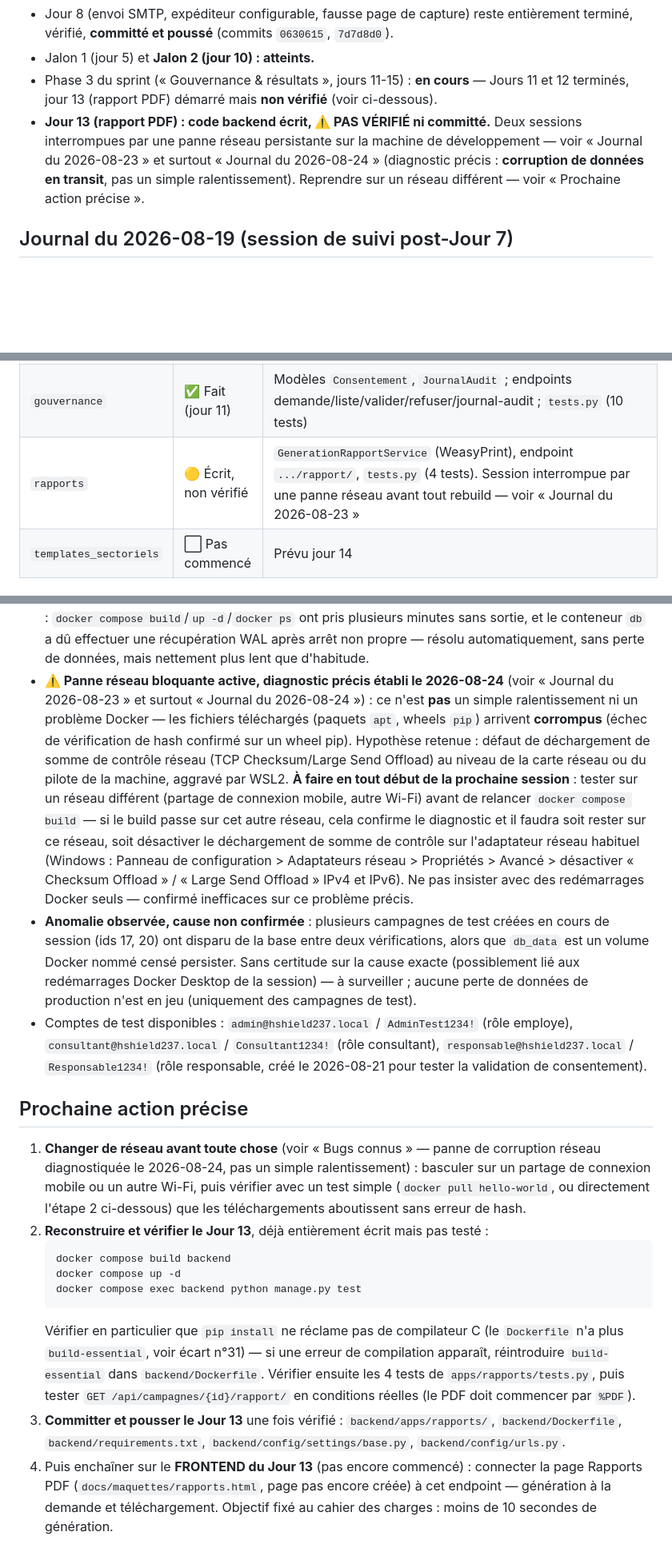
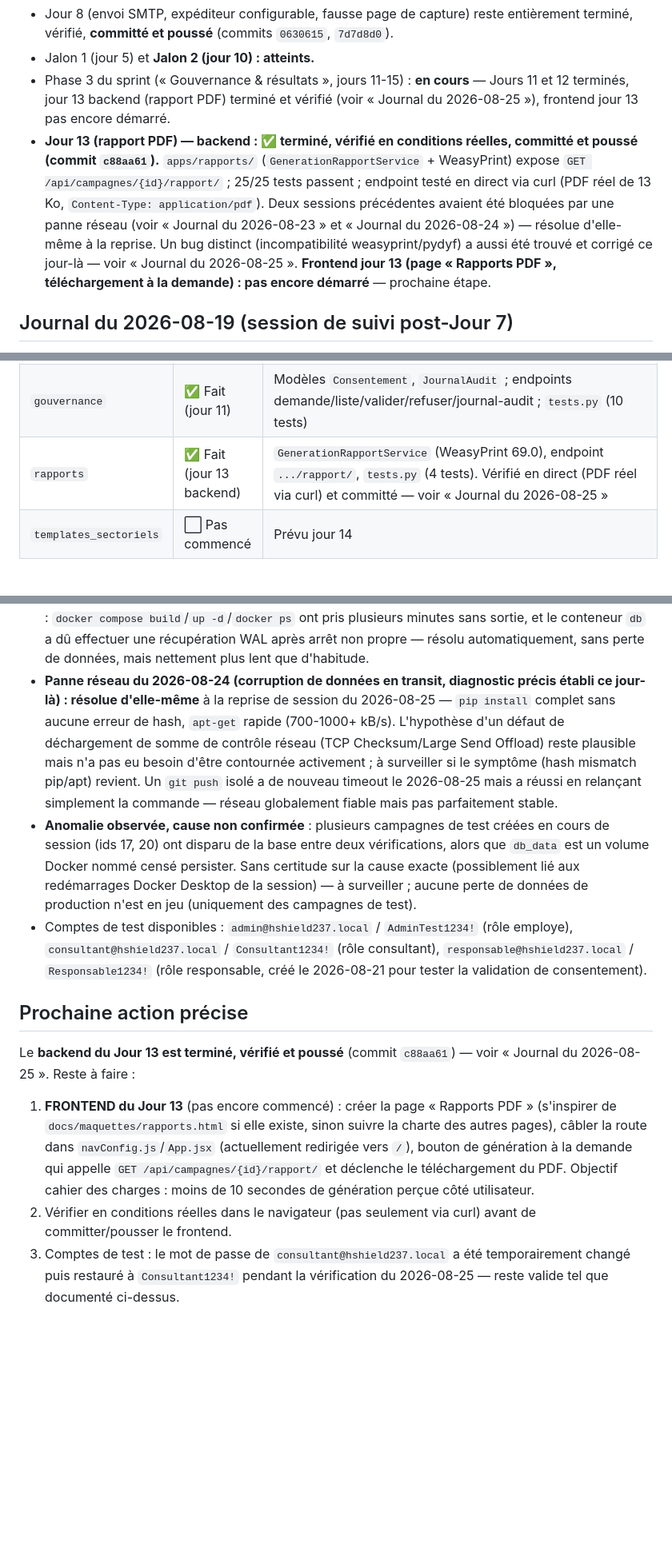
Before and after one commit to cybersearchlab/HSHIELD237, a Markdown page: docs/CONTEXTE_PROJET.md, 3 parts joined by grey strips. Shown at 80% size. Rendered like a GitHub page; blank space fills up the shorter version.

Commit message:
docs: met a jour CONTEXTE_PROJET.md - Jour 13 backend verifie et pousse

````diff
--- a/docs/CONTEXTE_PROJET.md
+++ b/docs/CONTEXTE_PROJET.md
@@ -34,14 +34,21 @@
   `7d7d8d0`).
 - Jalon 1 (jour 5) et **Jalon 2 (jour 10) : atteints.**
 - Phase 3 du sprint (« Gouvernance & résultats », jours 11-15) : **en cours**
-  — Jours 11 et 12 terminés, jour 13 (rapport PDF) démarré mais **non
-  vérifié** (voir ci-dessous).
-- **Jour 13 (rapport PDF) : code backend écrit, ⚠️ PAS VÉRIFIÉ ni committé.**
-  Deux sessions interrompues par une panne réseau persistante sur la
-  machine de développement — voir « Journal du 2026-08-23 » et surtout
-  « Journal du 2026-08-24 » (diagnostic précis : **corruption de données en
-  transit**, pas un simple ralentissement). Reprendre sur un réseau
-  différent — voir « Prochaine action précise ».
+  — Jours 11 et 12 terminés, jour 13 backend (rapport PDF) terminé et
+  vérifié (voir « Journal du 2026-08-25 »), frontend jour 13 pas encore
+  démarré.
+- **Jour 13 (rapport PDF) — backend : ✅ terminé, vérifié en conditions
+  réelles, committé et poussé (commit `c88aa61`).**
+  `apps/rapports/` (`GenerationRapportService` + WeasyPrint) expose
+  `GET /api/campagnes/{id}/rapport/` ; 25/25 tests passent ; endpoint testé
+  en direct via curl (PDF réel de 13 Ko, `Content-Type: application/pdf`).
+  Deux sessions précédentes avaient été bloquées par une panne réseau
+  (voir « Journal du 2026-08-23 » et « Journal du 2026-08-24 ») — résolue
+  d'elle-même à la reprise. Un bug distinct (incompatibilité
+  weasyprint/pydyf) a aussi été trouvé et corrigé ce jour-là — voir
+  « Journal du 2026-08-25 ».
+  **Frontend jour 13 (page « Rapports PDF », téléchargement à la demande) :
+  pas encore démarré** — prochaine étape.
 
 ## Journal du 2026-08-19 (session de suivi post-Jour 7)
 
@@ -513,7 +566,7 @@ déterminante.
 | `generation` | ✅ Fait | `ClaudeGenerationService`, endpoints `/api/generation/api/` (accepte désormais `expediteur_nom`/`expediteur_email`/`destinataire_email`, plus `departements_cibles`) et `/api/generation/manuel/` (multipart, pièce jointe) ; `ScenarioPhishing` étendu avec expediteur_nom/expediteur_email/destinataire_email/est_html |
 | `simulation` | ✅ Fait (jours 8-11) | `EnvoiCampagneService` (sélection par département jour 10, **blocage sans consentement validé jour 11**), `ConfigurationEnvoi`, `EnvoiTracking`, vue publique de capture (jour 8) ; modèle `Interaction`, pixel de suivi, tracking clic/soumission (jour 9) ; `tests.py` (6 tests). **Manque encore** : déclencheur du type `signalement` (aucun mécanisme prévu) |
 | `gouvernance` | ✅ Fait (jour 11) | Modèles `Consentement`, `JournalAudit` ; endpoints demande/liste/valider/refuser/journal-audit ; `tests.py` (10 tests) |
-| `rapports` | 🟡 Écrit, non vérifié | `GenerationRapportService` (WeasyPrint), endpoint `.../rapport/`, `tests.py` (4 tests). Session interrompue par une panne réseau avant tout rebuild — voir « Journal du 2026-08-23 » |
+| `rapports` | ✅ Fait (jour 13 backend) | `GenerationRapportService` (WeasyPrint 69.0), endpoint `.../rapport/`, `tests.py` (4 tests). Vérifié en direct (PDF réel via curl) et committé — voir « Journal du 2026-08-25 » |
 | `templates_sectoriels` | ⬜ Pas commencé | Prévu jour 14 |
 
 ### Frontend (`frontend/src/pages/`)
@@ -605,51 +658,33 @@ gratuit (voir écart n°12).
   pris plusieurs minutes sans sortie, et le conteneur `db` a dû effectuer
   une récupération WAL après arrêt non propre — résolu automatiquement,
   sans perte de données, mais nettement plus lent que d'habitude.
-- **⚠️ Panne réseau bloquante active, diagnostic précis établi le
-  2026-08-24** (voir « Journal du 2026-08-23 » et surtout « Journal du
-  2026-08-24 ») : ce n'est **pas** un simple ralentissement ni un problème
-  Docker — les fichiers téléchargés (paquets `apt`, wheels `pip`) arrivent
-  **corrompus** (échec de vérification de hash confirmé sur un wheel pip).
-  Hypothèse retenue : défaut de déchargement de somme de contrôle réseau
-  (TCP Checksum/Large Send Offload) au niveau de la carte réseau ou du
-  pilote de la machine, aggravé par WSL2. **À faire en tout début de la
-  prochaine session** : tester sur un réseau différent (partage de
-  connexion mobile, autre Wi-Fi) avant de relancer `docker compose build` —
-  si le build passe sur cet autre réseau, cela confirme le diagnostic et il
-  faudra soit rester sur ce réseau, soit désactiver le déchargement de
-  somme de contrôle sur l'adaptateur réseau habituel (Windows : Panneau de
-  configuration > Adaptateurs réseau > Propriétés > Avancé > désactiver
-  « Checksum Offload » / « Large Send Offload » IPv4 et IPv6). Ne pas
-  insister avec des redémarrages Docker seuls — confirmé inefficaces sur ce
-  problème précis.
+- **Panne réseau du 2026-08-24 (corruption de données en transit,
+  diagnostic précis établi ce jour-là) : résolue d'elle-même** à la reprise
+  de session du 2026-08-25 — `pip install` complet sans aucune erreur de
+  hash, `apt-get` rapide (700-1000+ kB/s). L'hypothèse d'un défaut de
+  déchargement de somme de contrôle réseau (TCP Checksum/Large Send
+  Offload) reste plausible mais n'a pas eu besoin d'être contournée
+  activement ; à surveiller si le symptôme (hash mismatch pip/apt) revient.
+  Un `git push` isolé a de nouveau timeout le 2026-08-25 mais a réussi en
+  relançant simplement la commande — réseau globalement fiable mais pas
+  parfaitement stable.
 - **Anomalie observée, cause non confirmée** : plusieurs campagnes de test créées en cours de session (ids 17, 20) ont disparu de la base entre deux vérifications, alors que `db_data` est un volume Docker nommé censé persister. Sans certitude sur la cause exacte (possiblement lié aux redémarrages Docker Desktop de la session) — à surveiller ; aucune perte de données de production n'est en jeu (uniquement des campagnes de test).
 - Comptes de test disponibles : `admin@hshield237.local` / `AdminTest1234!` (rôle employe), `consultant@hshield237.local` / `Consultant1234!` (rôle consultant), `responsable@hshield237.local` / `Responsable1234!` (rôle responsable, créé le 2026-08-21 pour tester la validation de consentement).
 
 ## Prochaine action précise
 
-1. **Changer de réseau avant toute chose** (voir « Bugs connus » — panne de
-   corruption réseau diagnostiquée le 2026-08-24, pas un simple
-   ralentissement) : basculer sur un partage de connexion mobile ou un
-   autre Wi-Fi, puis vérifier avec un test simple (`docker pull
-   hello-world`, ou directement l'étape 2 ci-dessous) que les
-   téléchargements aboutissent sans erreur de hash.
-2. **Reconstruire et vérifier le Jour 13**, déjà entièrement écrit mais pas
-   testé :
-   ```
-   docker compose build backend
-   docker compose up -d
-   docker compose exec backend python manage.py test
-   ```
-   Vérifier en particulier que `pip install` ne réclame pas de compilateur
-   C (le `Dockerfile` n'a plus `build-essential`, voir écart n°31) — si une
-   erreur de compilation apparaît, réintroduire `build-essential` dans
-   `backend/Dockerfile`. Vérifier ensuite les 4 tests de
-   `apps/rapports/tests.py`, puis tester `GET /api/campagnes/{id}/rapport/`
-   en conditions réelles (le PDF doit commencer par `%PDF`).
-3. **Committer et pousser le Jour 13** une fois vérifié : `backend/apps/rapports/`,
-   `backend/Dockerfile`, `backend/requirements.txt`,
-   `backend/config/settings/base.py`, `backend/config/urls.py`.
-4. Puis enchaîner sur le **FRONTEND du Jour 13** (pas encore commencé) :
-   connecter la page Rapports PDF (`docs/maquettes/rapports.html`, page pas
-   encore créée) à cet endpoint — génération à la demande et téléchargement.
-   Objectif fixé au cahier des charges : moins de 10 secondes de génération.
+Le **backend du Jour 13 est terminé, vérifié et poussé** (commit
+`c88aa61`) — voir « Journal du 2026-08-25 ». Reste à faire :
+
+1. **FRONTEND du Jour 13** (pas encore commencé) : créer la page
+   « Rapports PDF » (s'inspirer de `docs/maquettes/rapports.html` si elle
+   existe, sinon suivre la charte des autres pages), câbler la route dans
+   `navConfig.js`/`App.jsx` (actuellement redirigée vers `/`), bouton de
+   génération à la demande qui appelle `GET /api/campagnes/{id}/rapport/`
+   et déclenche le téléchargement du PDF. Objectif cahier des charges :
+   moins de 10 secondes de génération perçue côté utilisateur.
+2. Vérifier en conditions réelles dans le navigateur (pas seulement via
+   curl) avant de committer/pousser le frontend.
+3. Comptes de test : le mot de passe de `consultant@hshield237.local` a
+   été temporairement changé puis restauré à `Consultant1234!` pendant la
+   vérification du 2026-08-25 — reste valide tel que documenté ci-dessus.
````
Also changed, not shown: other parts of docs/CONTEXTE_PROJET.md (+46 -0 lines).
